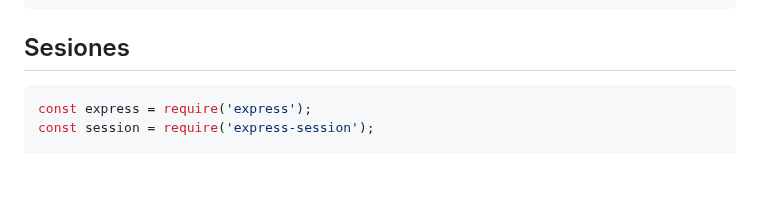
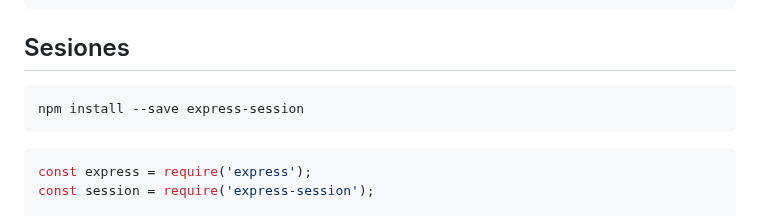
Before and after one commit to Neoland-School-es/master-fullstack, a Markdown page: documentacion/7 - ExpressJS.md, the part around the change. Rendered like a GitHub page; blank space fills up the shorter version.

Commit message:
feat(docs): actualizo la documentación

````diff
--- a/documentacion/7 - ExpressJS.md
+++ b/documentacion/7 - ExpressJS.md
@@ -143,6 +143,10 @@ const server = app.listen(3000, () => {
 
 ## Sesiones
 
+```bash
+npm install --save express-session
+```
+
 ```js
 const express = require('express');
 const session = require('express-session');
````
